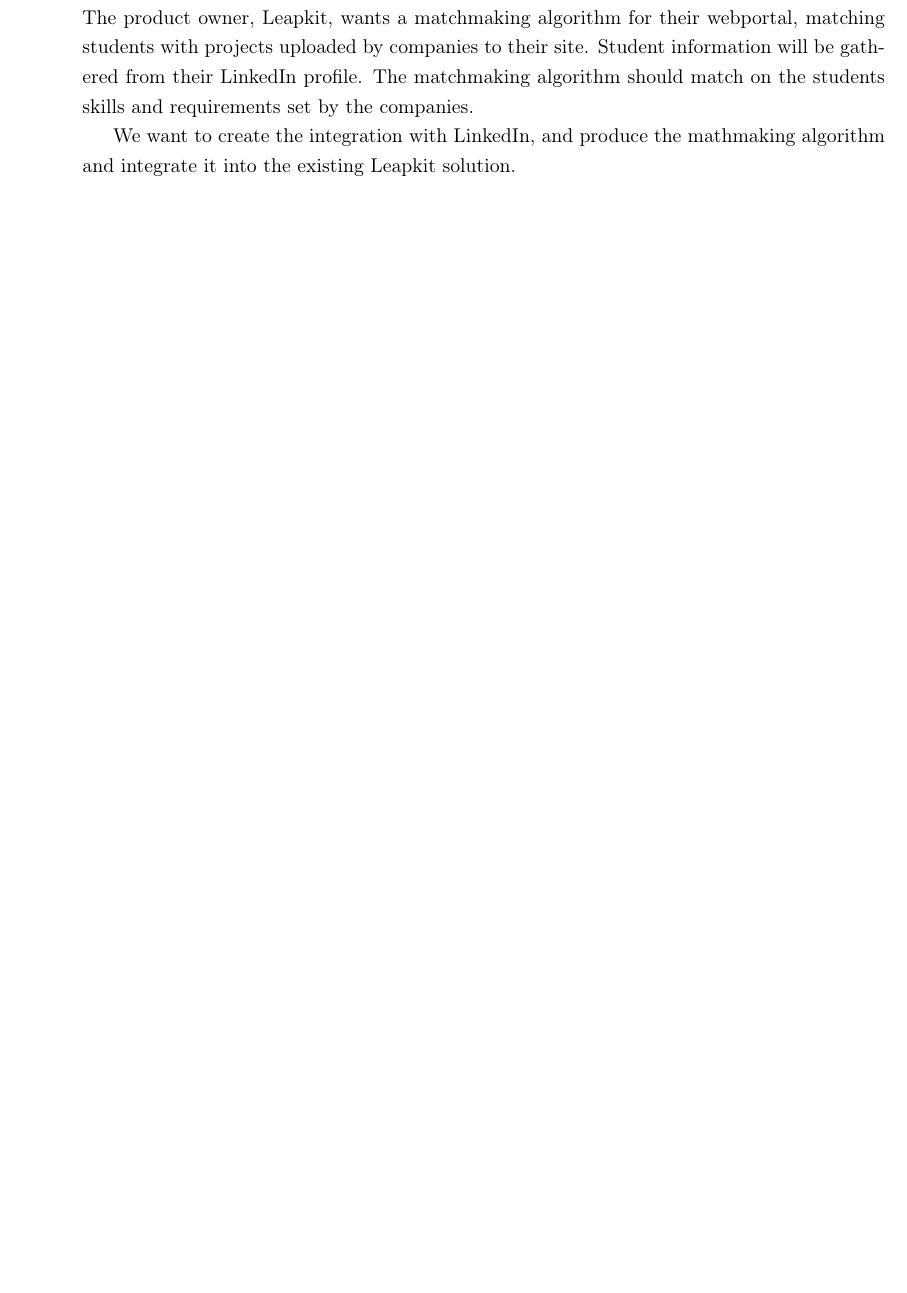
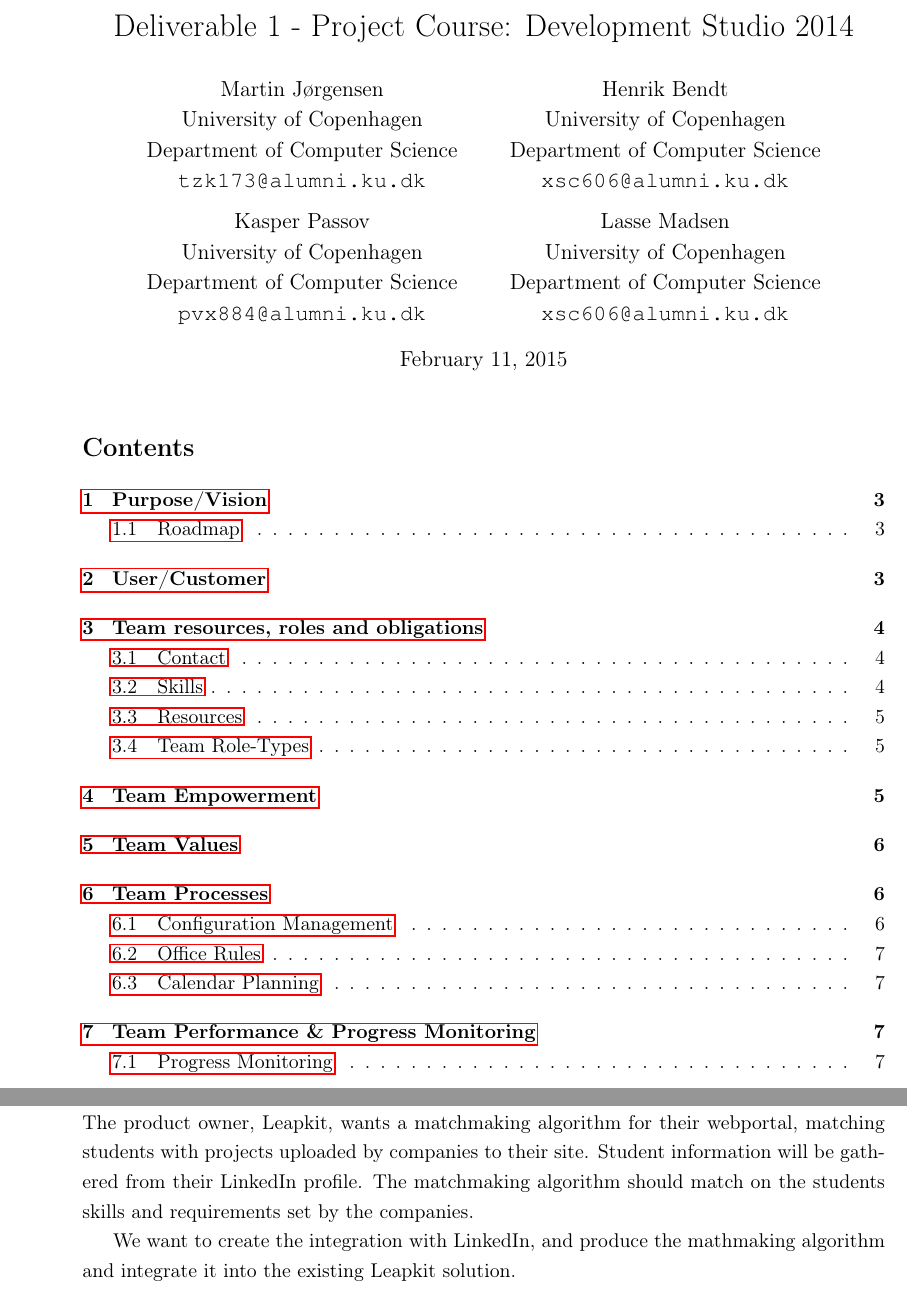
Before and after one commit to martinnj/PCDS, a LaTeX document (deliverable1/main.tex): part of page 1 of 5 before the commit and two parts of pages 1 and 3 of 7 after it, the two joined at a grey line, cut at the place of the change, the shorter picture padded with empty space. Compiled offline with pdfLaTeX.

Commit message:
New frontpage.

```diff
--- a/deliverable1/main.tex
+++ b/deliverable1/main.tex
@@ -40,7 +40,39 @@
 
 {\sloppy}{\hbadness 10000\relax}{}{} %adds hbadness to sloppy
 
+
+% Frontpage stuff
+\title{Deliverable 1 - Project Course: Development Studio 2014}
+\author
+{
+    Martin Jørgensen \\
+    University of Copenhagen \\
+    Department of Computer Science \\
+    {\tt tzk173@alumni.ku.dk}
+    \and
+    Henrik Bendt \\
+    University of Copenhagen \\
+    Department of Computer Science \\
+    {\tt xsc606@alumni.ku.dk}
+    \and
+    Kasper Passov \\
+    University of Copenhagen \\
+    Department of Computer Science \\
+    {\tt pvx884@alumni.ku.dk}
+    \and
+    Lasse Madsen \\
+    University of Copenhagen \\
+    Department of Computer Science \\
+    {\tt xsc606@alumni.ku.dk}
+}
+\date{\today}
+
 \begin{document}
+
+\maketitle
+
+\tableofcontents
+\pagebreak
 
 \input{purpose}
 \input{customer}
```
